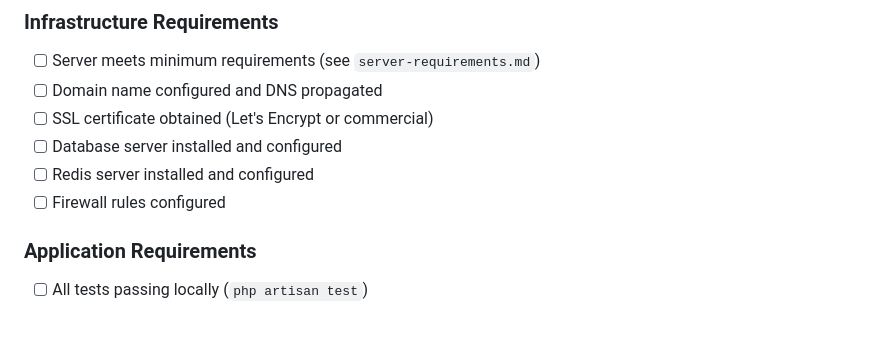
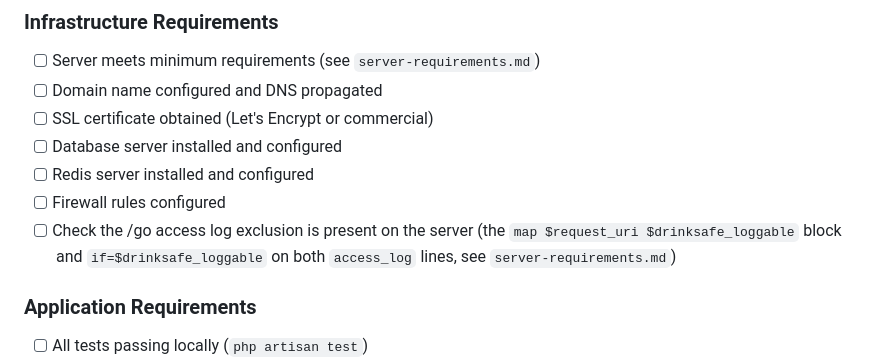
Before and after one commit to MajorasJack/drinksafe.app, a Markdown page: docs/deployment/deployment-guide.md, the part around the change. Rendered like a GitHub page; blank space fills up the shorter version.

```diff
--- a/docs/deployment/deployment-guide.md
+++ b/docs/deployment/deployment-guide.md
@@ -27,6 +27,7 @@ Before deploying, ensure the following requirements are met:
 - [ ] Database server installed and configured
 - [ ] Redis server installed and configured
 - [ ] Firewall rules configured
+- [ ] Check the /go access log exclusion is present on the server (the `map $request_uri $drinksafe_loggable` block and `if=$drinksafe_loggable` on both `access_log` lines, see `server-requirements.md`)
 
 ### Application Requirements
 
```
Also changed, not shown: docs/deployment/server-requirements.md (+14 -1 lines).
